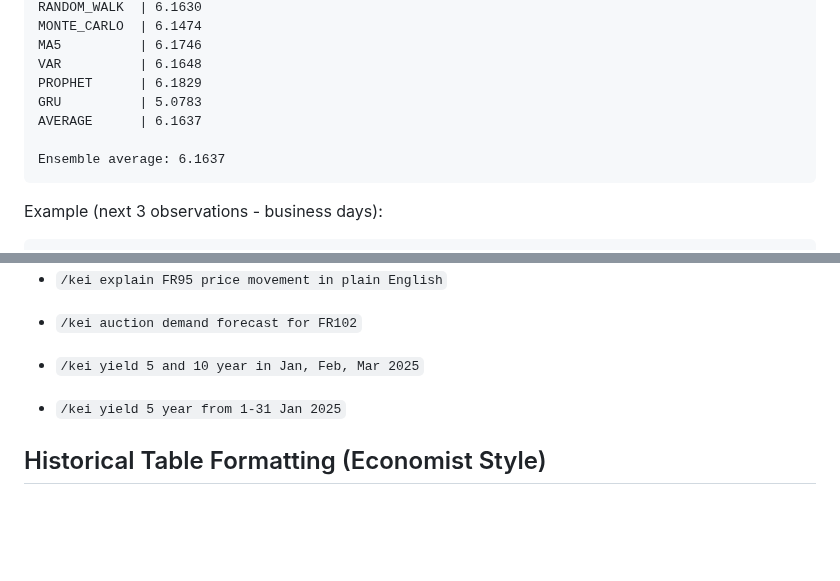
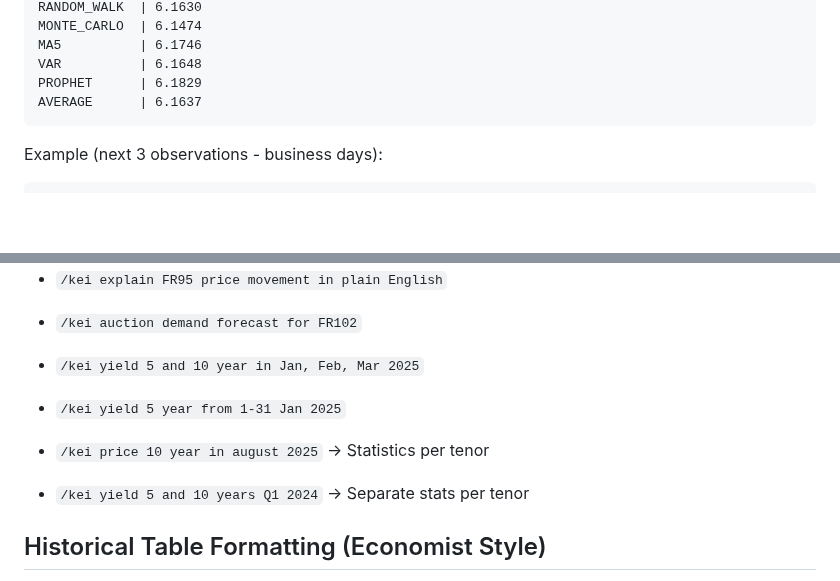
Before and after one commit to arifpras/perisai-bot, a Markdown page: README.md, 2 parts joined by grey strips. GitHub-like rendering; blank space fills up the shorter version.

````diff
--- a/README.md
+++ b/README.md
@@ -88,10 +88,7 @@ MONTE_CARLO  | 6.1474
 MA5          | 6.1746
 VAR          | 6.1648
 PROPHET      | 6.1829
-GRU          | 5.0783
 AVERAGE      | 6.1637
-
-Ensemble average: 6.1637
 ```
 
 Example (next 3 observations - business days):
@@ -144,6 +139,8 @@ T+3 (2025-12-17): average=6.1637
 
 - `/kei yield 5 and 10 year in Jan, Feb, Mar 2025`
 - `/kei yield 5 year from 1-31 Jan 2025`
+- `/kei price 10 year in august 2025` → Statistics per tenor
+- `/kei yield 5 and 10 years Q1 2024` → Separate stats per tenor
 
 ## Historical Table Formatting (Economist Style)
 
````
Also changed, not shown: other parts of README.md (+4 -6 lines), README_TELEGRAM.md (+0 -3 lines).
